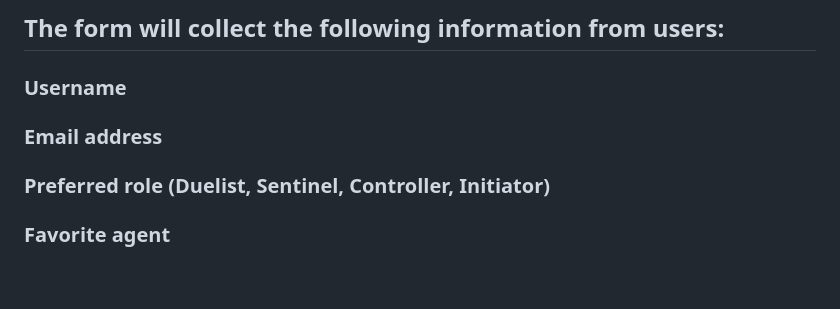
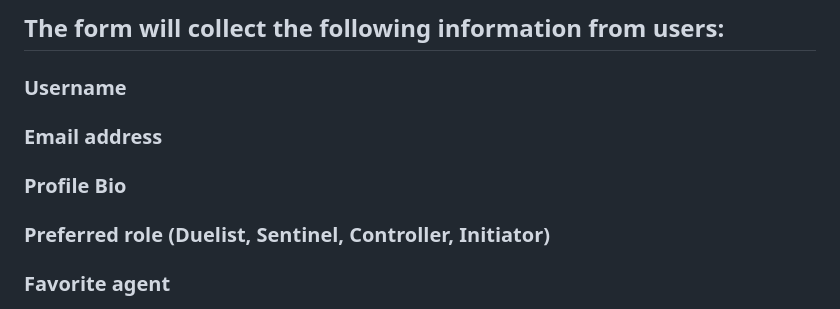
Before and after one commit to nikkodizon/WDProjLithiumDIZONVIBAL, a Markdown page: Proposal/README.md, the part around the change. GitHub-like rendering; blank space fills up the shorter version.

```diff
--- a/Proposal/README.md
+++ b/Proposal/README.md
@@ -47,6 +47,7 @@
 ## **The form will collect the following information from users:**
 ### Username
 ### Email address
+### Profile Bio
 ### Preferred role (Duelist, Sentinel, Controller, Initiator)
 ### Favorite agent
 ### Rank (Iron I, Iron II, Iron III, Bronze I, Bronze II, Bronze III, Silver I, Silver II, Silver III, Gold I, Gold II, Gold III, Platinum I, Platinum II, Platinum III, Diamond I, Diamond II, Diamond III, Ascendant I, Ascendant II, Ascendant III, Immortal I, Immortal II, Immortal III, Radiant #XXX)
```
